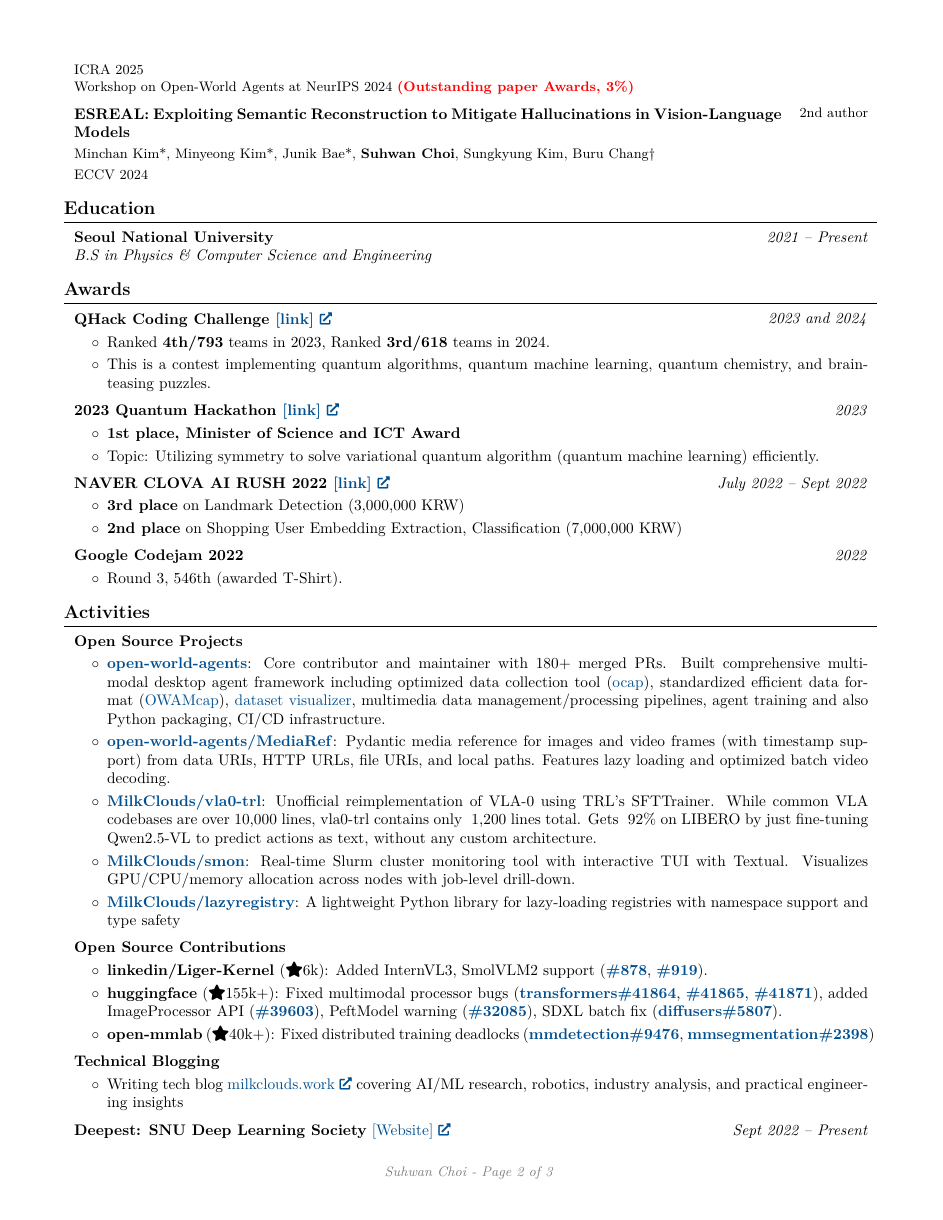
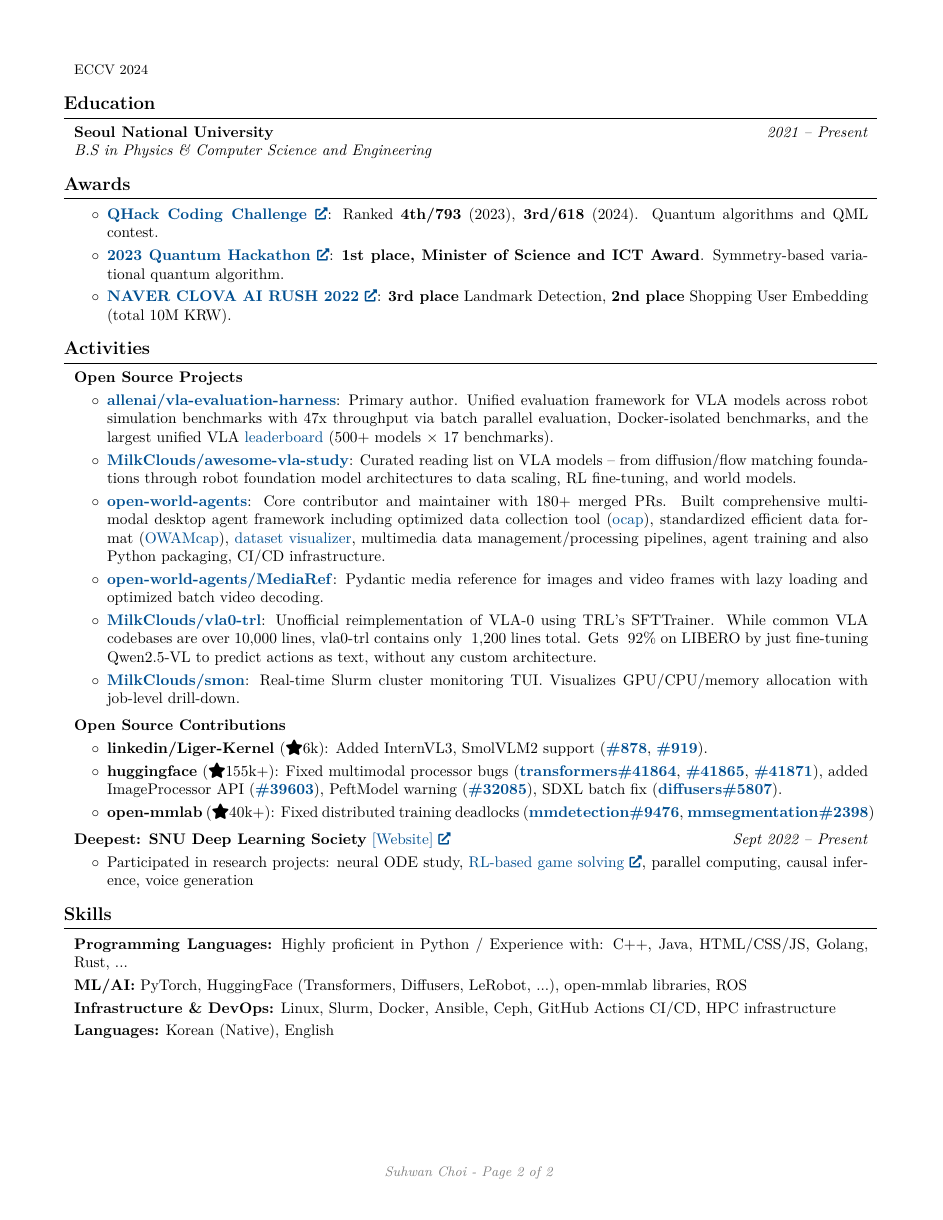
Before and after one commit to MilkClouds/suhwanchoi.me, a LaTeX CV (CV/suhwan_choi_cv.tex): page 2 of 3 before the commit and page 2 of 2 after it. Compiled offline with pdfLaTeX.

Commit message:
Update CV: revise last updated date and streamline awards section for clarity

```diff
--- a/CV/suhwan_choi_cv.tex
+++ b/CV/suhwan_choi_cv.tex
@@ -141,7 +141,7 @@
         \LenToUnit{\paperwidth-2 cm-0.2 cm+0.05cm},
         \LenToUnit{\paperheight-1.0 cm}
     ){\vtop{{\null}\makebox[0pt][c]{
-        \small\color{gray}\textit{Last updated in 2026.01.10}\hspace{\widthof{Last updated in 2026.01.10}}
+        \small\color{gray}\textit{Last updated in 2026.03.20}\hspace{\widthof{Last updated in 2026.03.20}}
     }}}%
   }%
 }%
@@ -372,73 +372,11 @@
 
 \section{Awards}
 
-\begin{twocolentry}{
-        \textit{2023 and 2024}
-    }
-    \textbf{QHack Coding Challenge \href{https://qhack.ai}{[link]}}
-\end{twocolentry}
-
-\vspace{0.10 cm}
 \begin{onecolentry}
     \begin{highlights}
-        \item Ranked \textbf{4th/793} teams in 2023, Ranked \textbf{3rd/618} teams in 2024.
-        \item This is a contest implementing quantum algorithms, quantum machine learning, quantum chemistry, and brain-teasing puzzles.
-    \end{highlights}
-\end{onecolentry}
-
-\vspace{0.2 cm}
-
-\begin{twocolentry}{
-        \textit{2023}
-    }
-    \textbf{2023 Quantum Hackathon \href{https://qhackathon.kr/}{[link]}}
-\end{twocolentry}
-
-\vspace{0.10 cm}
-\begin{onecolentry}
-    \begin{highlights}
-        \item \textbf{1st place, Minister of Science and ICT Award}
-        \item Topic: Utilizing symmetry to solve variational quantum algorithm (quantum machine learning) efficiently.
-    \end{highlights}
-\end{onecolentry}
-
-\vspace{0.2 cm}
-
-\begin{twocolentry}{
-        \textit{July 2022 – Sept 2022}
-    }
-    \textbf{NAVER CLOVA AI RUSH 2022 \href{https://campaign.naver.com/clova_airush/}{[link]}}
-\end{twocolentry}
-
-\vspace{0.10 cm}
-\begin{onecolentry}
-    \begin{highlights}
-        % So sad to commenting out details because these are old, less-important details :(
-        \item \textbf{3rd place} on Landmark Detection (3,000,000 KRW)
-        % \begin{highlights}
-        %     \item Classical one-object detection problem.
-        %     \item Used mmdetection (mmdet). Since CLOVA uses custom ML platform named \texttt{NSML}, built custom Docker image for \texttt{NSML} and implemented hook on mmdet to integrate mmdet with \texttt{NSML} training/testing pipeline.
-        % \end{highlights}
-        \item \textbf{2nd place} on Shopping User Embedding Extraction, Classification (7,000,000 KRW)
-        % \begin{highlights}
-        %     \item 1.2M unlabeled data, 2k labeled training data, 10-class time-series classification problem.
-        %     \item MLM pretraining on 1.2M unlabeled data and augmentation on 2k labeled training data was the key.
-        % \end{highlights}
-    \end{highlights}
-\end{onecolentry}
-
-\vspace{0.2 cm}
-
-\begin{twocolentry}{
-        \textit{2022}
-    }
-    \textbf{Google Codejam 2022}
-\end{twocolentry}
-
-\vspace{0.10 cm}
-\begin{onecolentry}
-    \begin{highlights}
-        \item Round 3, 546th (awarded T-Shirt).
+        \item \textbf{\href{https://qhack.ai}{QHack Coding Challenge}}: Ranked \textbf{4th/793} (2023), \textbf{3rd/618} (2024). Quantum algorithms and QML contest.
+        \item \textbf{\href{https://qhackathon.kr/}{2023 Quantum Hackathon}}: \textbf{1st place, Minister of Science and ICT Award}. Symmetry-based variational quantum algorithm.
+        \item \textbf{\href{https://campaign.naver.com/clova_airush/}{NAVER CLOVA AI RUSH 2022}}: \textbf{3rd place} Landmark Detection, \textbf{2nd place} Shopping User Embedding (total 10M KRW).
     \end{highlights}
 \end{onecolentry}
 
@@ -580,12 +518,14 @@
 \vspace{0.10 cm}
 \begin{onecolentry}
     \begin{highlights}
+        \item \hrefWithoutArrow{https://github.com/allenai/vla-evaluation-harness}{\textbf{allenai/vla-evaluation-harness}}: Primary author. Unified evaluation framework for VLA models across robot simulation benchmarks with 47x throughput via batch parallel evaluation, Docker-isolated benchmarks, and the largest unified VLA \hrefWithoutArrow{https://allenai.github.io/vla-evaluation-harness/leaderboard/}{leaderboard} (500+ models $\times$ 17 benchmarks).
+        \item \hrefWithoutArrow{https://github.com/MilkClouds/awesome-vla-study}{\textbf{MilkClouds/awesome-vla-study}}: Curated reading list on VLA models -- from diffusion/flow matching foundations through robot foundation model architectures to data scaling, RL fine-tuning, and world models.
         \item \hrefWithoutArrow{https://github.com/open-world-agents}{\textbf{open-world-agents}}: Core contributor and maintainer with 180+ merged PRs. Built comprehensive multimodal desktop agent framework including optimized data collection tool (\hrefWithoutArrow{https://github.com/open-world-agents/ocap}{ocap}), standardized efficient data format (\hrefWithoutArrow{https://open-world-agents.github.io/open-world-agents/data/technical-reference/format-guide/}{OWAMcap}), \hrefWithoutArrow{https://github.com/open-world-agents/owa-dataset-visualizer}{dataset visualizer}, multimedia data management/processing pipelines, agent training and also Python packaging, CI/CD infrastructure.
-        \item \hrefWithoutArrow{https://github.com/open-world-agents/MediaRef}{\textbf{open-world-agents/MediaRef}}: Pydantic media reference for images and video frames (with timestamp support) from data URIs, HTTP URLs, file URIs, and local paths. Features lazy loading and optimized batch video decoding.
+        \item \hrefWithoutArrow{https://github.com/open-world-agents/MediaRef}{\textbf{open-world-agents/MediaRef}}: Pydantic media reference for images and video frames with lazy loading and optimized batch video decoding.
         \item \hrefWithoutArrow{https://github.com/MilkClouds/vla0-trl}{\textbf{MilkClouds/vla0-trl}}: Unofficial reimplementation of VLA-0 using TRL's SFTTrainer.
         While common VLA codebases are over 10,000 lines, vla0-trl contains only ~1,200 lines total. Gets ~92\% on LIBERO by just fine-tuning Qwen2.5-VL to predict actions as text, without any custom architecture.
-        \item \hrefWithoutArrow{https://github.com/MilkClouds/smon}{\textbf{MilkClouds/smon}}: Real-time Slurm cluster monitoring tool with interactive TUI with Textual. Visualizes GPU/CPU/memory allocation across nodes with job-level drill-down.
-        \item \hrefWithoutArrow{https://github.com/MilkClouds/lazyregistry}{\textbf{MilkClouds/lazyregistry}}: A lightweight Python library for lazy-loading registries with namespace support and type safety
+        \item \hrefWithoutArrow{https://github.com/MilkClouds/smon}{\textbf{MilkClouds/smon}}: Real-time Slurm cluster monitoring TUI. Visualizes GPU/CPU/memory allocation with job-level drill-down.
+        % \item \hrefWithoutArrow{https://github.com/MilkClouds/lazyregistry}{\textbf{MilkClouds/lazyregistry}}: A lightweight Python library for lazy-loading registries with namespace support and type safety
     \end{highlights}
 \end{onecolentry}
 
@@ -603,21 +543,6 @@
         \item \textbf{linkedin/Liger-Kernel} (\faIcon{star}6k): Added InternVL3, SmolVLM2 support (\hrefWithoutArrow{https://github.com/linkedin/Liger-Kernel/pull/878}{\textbf{\#878}}, \hrefWithoutArrow{https://github.com/linkedin/Liger-Kernel/pull/919}{\textbf{\#919}}).
         \item \textbf{huggingface} (\faIcon{star}155k+): Fixed multimodal processor bugs (\hrefWithoutArrow{https://github.com/huggingface/transformers/pull/41864}{\textbf{transformers\#41864}}, \hrefWithoutArrow{https://github.com/huggingface/transformers/pull/41865}{\textbf{\#41865}}, \hrefWithoutArrow{https://github.com/huggingface/transformers/pull/41871}{\textbf{\#41871}}), added ImageProcessor API (\hrefWithoutArrow{https://github.com/huggingface/transformers/pull/39603}{\textbf{\#39603}}), PeftModel warning (\hrefWithoutArrow{https://github.com/huggingface/transformers/pull/32085}{\textbf{\#32085}}), SDXL batch fix (\hrefWithoutArrow{https://github.com/huggingface/diffusers/pull/5807}{\textbf{diffusers\#5807}}).
         \item \textbf{open-mmlab} (\faIcon{star}40k+): Fixed distributed training deadlocks (\hrefWithoutArrow{https://github.com/open-mmlab/mmdetection/pull/9476}{\textbf{mmdetection\#9476}}, \hrefWithoutArrow{https://github.com/open-mmlab/mmsegmentation/pull/2398}{\textbf{mmsegmentation\#2398}})
-    \end{highlights}
-\end{onecolentry}
-
-\vspace{0.2 cm}
-
-\begin{twocolentry}{
-
-    }
-    \textbf{Technical Blogging}
-\end{twocolentry}
-
-\vspace{0.10 cm}
-\begin{onecolentry}
-    \begin{highlights}
-        \item Writing tech blog \href{https://milkclouds.work}{milkclouds.work} covering AI/ML research, robotics, industry analysis, and practical engineering insights
     \end{highlights}
 \end{onecolentry}
 
@@ -673,3 +582,4 @@
     \textbf{Programming Languages:} Highly proficient in Python / Experience with: C++, Java, HTML/CSS/JS, Golang, Rust, ...
 \end{onecolentry}
 
+\vspace{0.1 cm}
@@ -679,13 +588,13 @@
     \textbf{ML/AI:} PyTorch, HuggingFace (Transformers, Diffusers, LeRobot, ...), open-mmlab libraries, ROS
 \end{onecolentry}
 
-\vspace{0.2 cm}
+\vspace{0.1 cm}
 
 \begin{onecolentry}
     \textbf{Infrastructure \& DevOps:} Linux, Slurm, Docker, Ansible, Ceph, GitHub Actions CI/CD, HPC infrastructure
 \end{onecolentry}
 
-\vspace{0.2 cm}
+\vspace{0.1 cm}
 
 \begin{onecolentry}
     \textbf{Languages:} Korean (Native), English
```
Also changed, not shown: CV/suhwan_choi_cv.tex (49 more changed lines).
